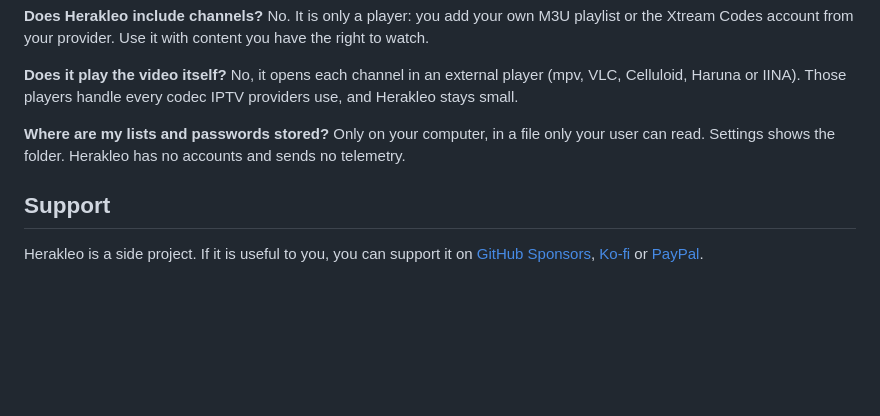
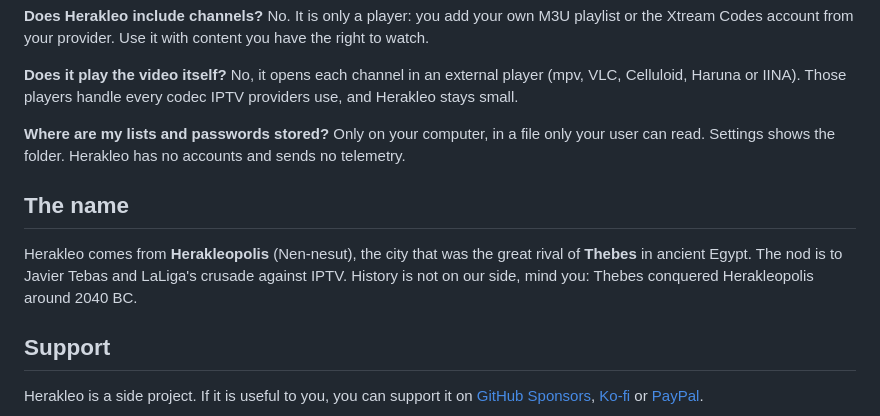
Before and after one commit to crstian19/herakleo, a Markdown page: README.md, the part around the change. Drawn GitHub-style; blank space fills up the shorter version.

Commit message:
docs: explain where the name comes from

```diff
--- a/README.md
+++ b/README.md
@@ -122,6 +122,12 @@ small.
 **Where are my lists and passwords stored?** Only on your computer, in a file only your user can
 read. Settings shows the folder. Herakleo has no accounts and sends no telemetry.
 
+## The name
+
+Herakleo comes from **Herakleopolis** (Nen-nesut), the city that was the great rival of **Thebes** in
+ancient Egypt. The nod is to Javier Tebas and LaLiga's crusade against IPTV. History is not on our
+side, mind you: Thebes conquered Herakleopolis around 2040 BC.
+
 ## Support
 
 Herakleo is a side project. If it is useful to you, you can support it on
```
